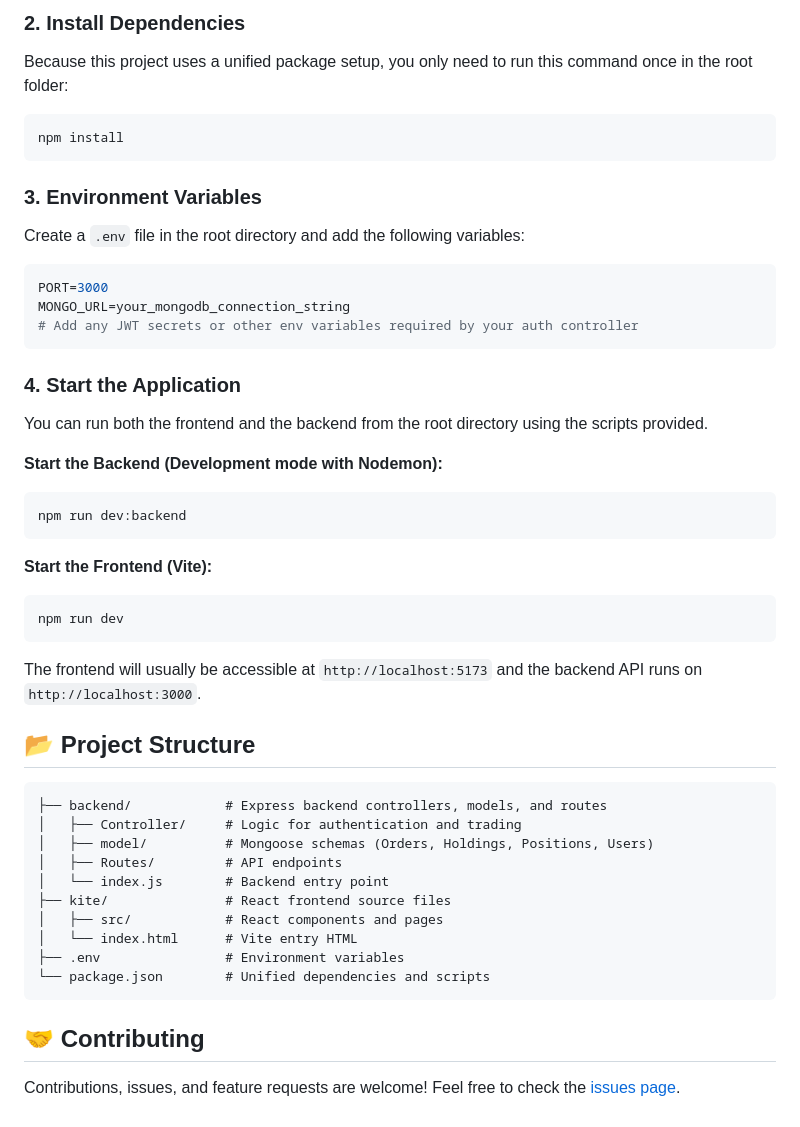
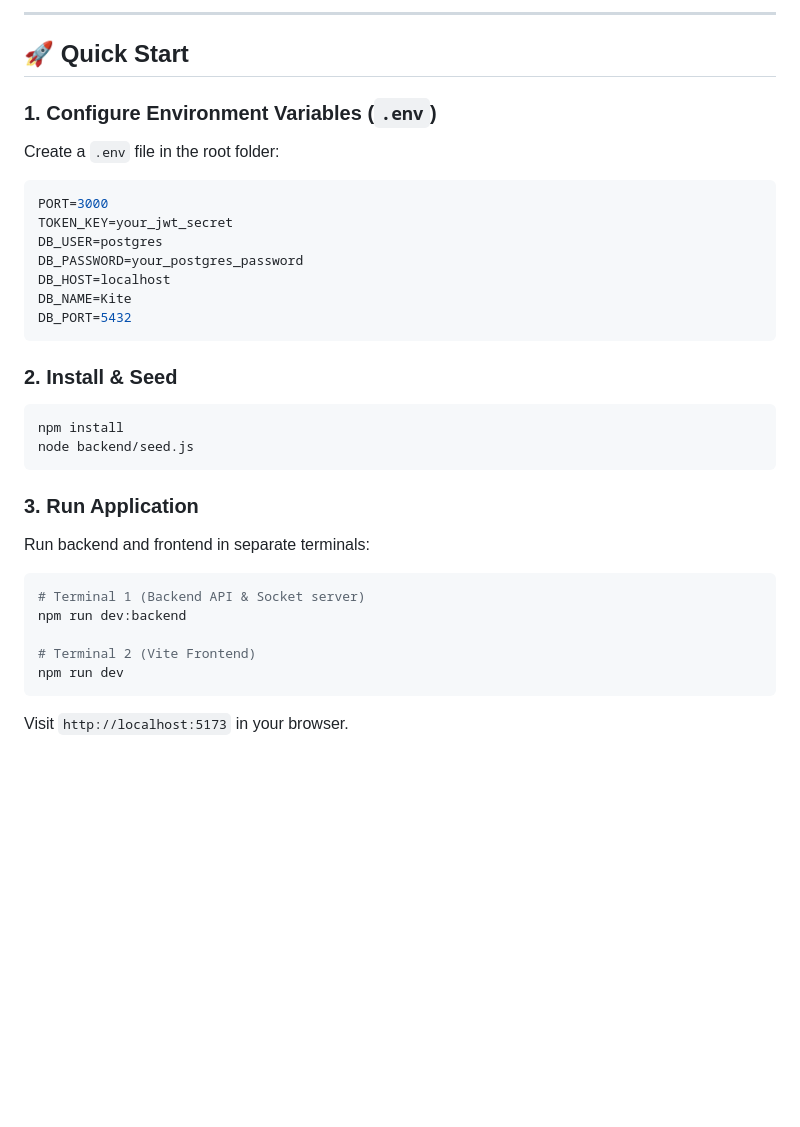
Before and after one commit to AdityaChavade/Stock-trading-platform, a Markdown page: README.md, the part around one of its changes. GitHub-like rendering; blank space fills up the shorter version.

````diff
--- a/README.md
+++ b/README.md
@@ -39,48 +70,37 @@ cd Stock-trading-platform
 ```
 
-### 2. Install Dependencies
-Because this project uses a unified package setup, you only need to run this command once in the root folder:
+---
+
+## 🚀 Quick Start
+
+### 1. Configure Environment Variables (`.env`)
+Create a `.env` file in the root folder:
+
+```env
+PORT=3000
+TOKEN_KEY=your_jwt_secret
+DB_USER=postgres
+DB_PASSWORD=your_postgres_password
+DB_HOST=localhost
+DB_NAME=Kite
+DB_PORT=5432
+```
+
+### 2. Install & Seed
 ```bash
 npm install
+node backend/seed.js
 ```
 
-### 3. Environment Variables
-Create a `.env` file in the root directory and add the following variables:
-```env
-PORT=3000
-MONGO_URL=your_mongodb_connection_string
-# Add any JWT secrets or other env variables required by your auth controller
-```
+### 3. Run Application
+Run backend and frontend in separate terminals:
 
-### 4. Start the Application
-You can run both the frontend and the backend from the root directory using the scripts provided.
+```bash
+# Terminal 1 (Backend API & Socket server)
+npm run dev:backend
 
-**Start the Backend (Development mode with Nodemon):**
-```bash
-npm run dev:backend
-```
-
-**Start the Frontend (Vite):**
-```bash
+# Terminal 2 (Vite Frontend)
 npm run dev
 ```
 
-The frontend will usually be accessible at `http://localhost:5173` and the backend API runs on `http://localhost:3000`.
-
-## 📂 Project Structure
-
-```text
-├── backend/            # Express backend controllers, models, and routes
-│   ├── Controller/     # Logic for authentication and trading
-│   ├── model/          # Mongoose schemas (Orders, Holdings, Positions, Users)
-│   ├── Routes/         # API endpoints
-│   └── index.js        # Backend entry point
-├── kite/               # React frontend source files
-│   ├── src/            # React components and pages
-│   └── index.html      # Vite entry HTML
-├── .env                # Environment variables
-└── package.json        # Unified dependencies and scripts
-```
-
-## 🤝 Contributing
-Contributions, issues, and feature requests are welcome! Feel free to check the [issues page](https://github.com/AdityaChavade/Stock-trading-platform/issues).
+Visit `http://localhost:5173` in your browser.
````
Also changed, not shown: other parts of README.md (+60 -29 lines).
